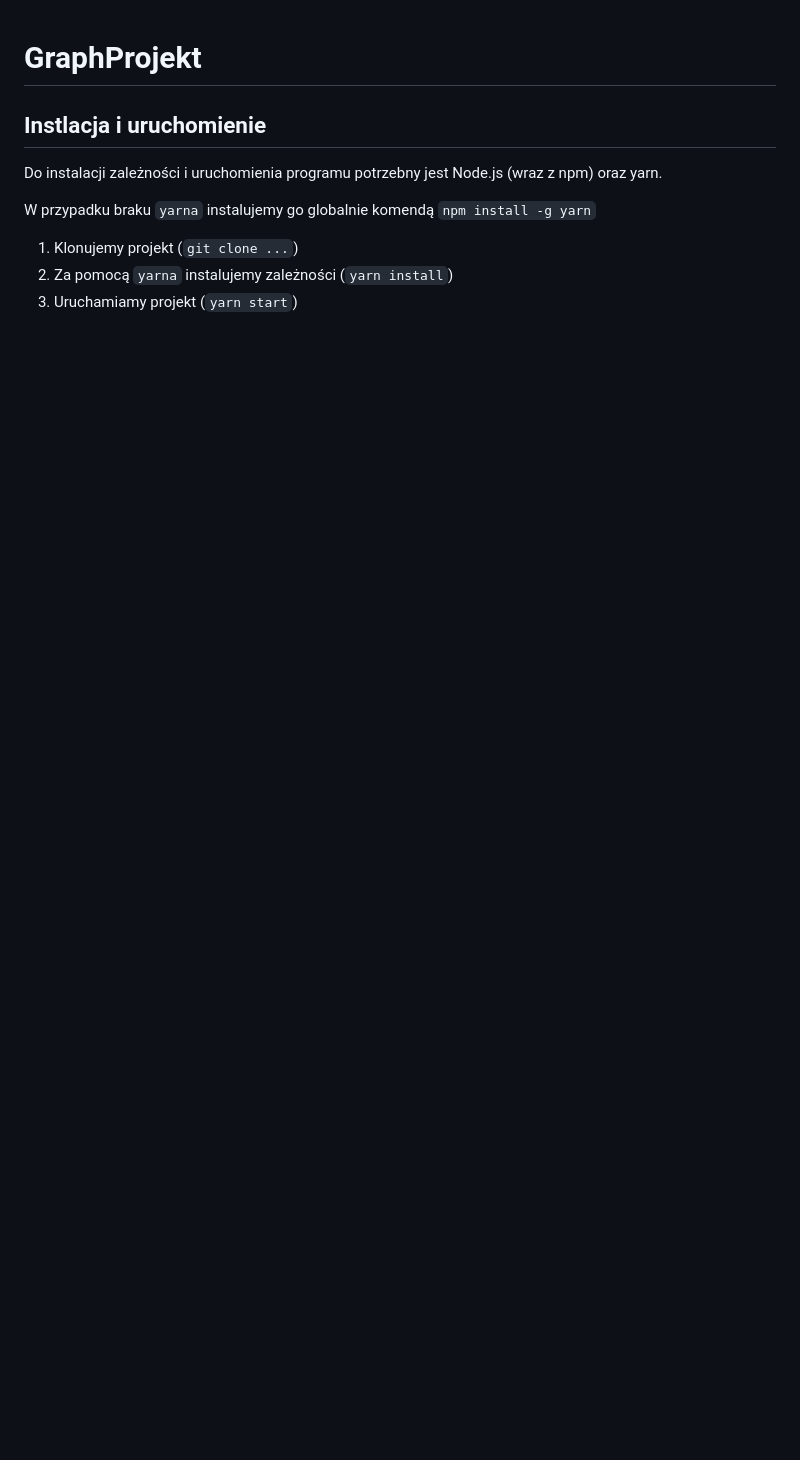
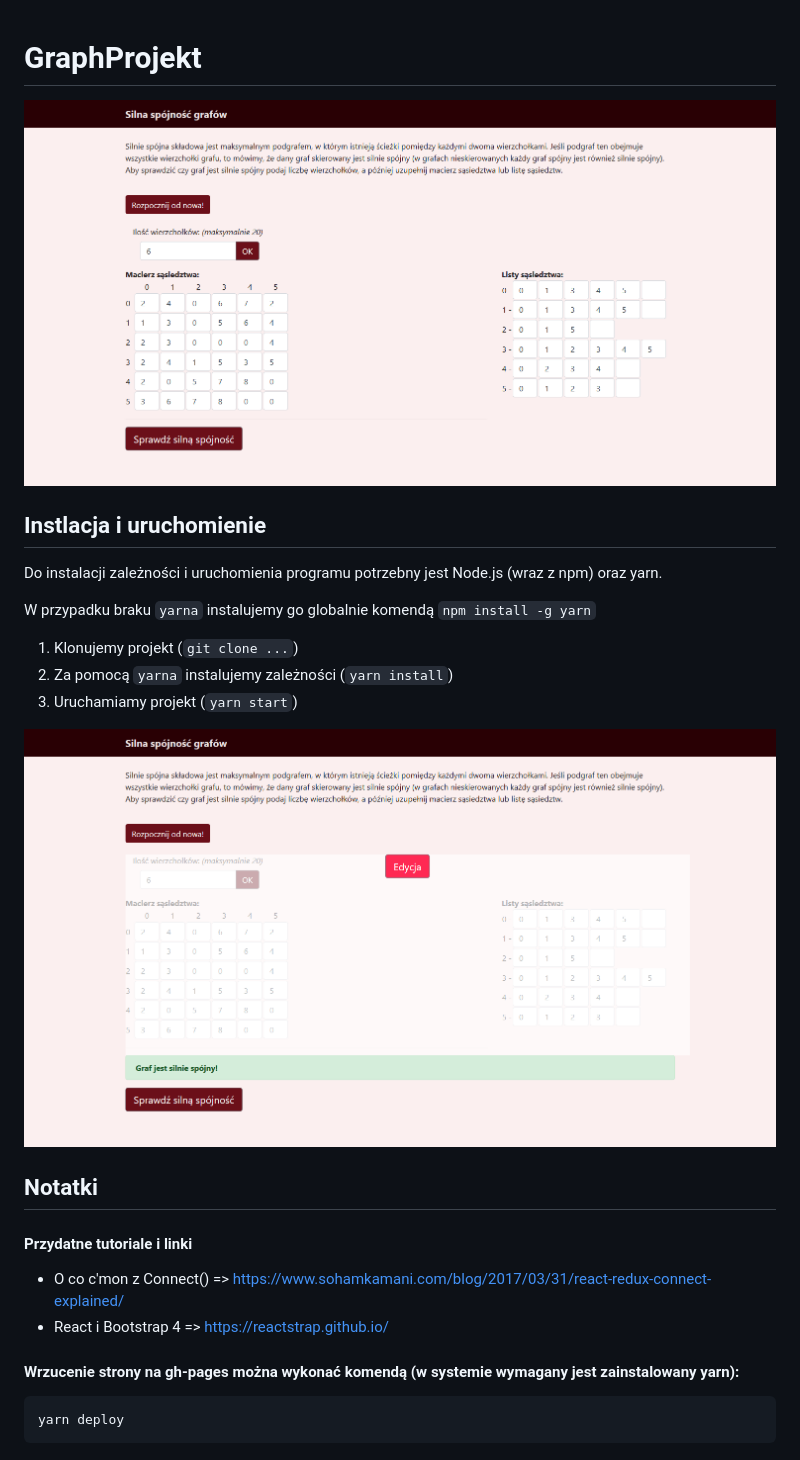
Before and after one commit to ZielonyBuszmen/GraphProjekt, a Markdown page: README.md, the part around the change. Drawn GitHub-style; pictures changed too: graphProjekt_1.png (added), graphProjekt_2.png (added); blank space fills up the shorter version.

Commit message:
Poprawka readme.md i dodanie screenów

````diff
--- a/README.md
+++ b/README.md
@@ -1,4 +1,6 @@
 # GraphProjekt
+
+![first photo of project](graphProjekt_1.png)
 
 ## Instlacja i uruchomienie
 Do instalacji zależności i uruchomienia programu potrzebny jest Node.js (wraz z npm) oraz yarn.
@@ -8,3 +10,18 @@ W przypadku braku `yarna` instalujemy go globalnie komendą `npm install -g yarn
 1. Klonujemy projekt (`git clone ...`)
 2. Za pomocą `yarna` instalujemy zależności (`yarn install`)
 3. Uruchamiamy projekt (`yarn start`)
+
+
+![first photo of project](graphProjekt_2.png)
+
+
+## Notatki
+#### Przydatne tutoriale i linki
+
+- O co c'mon z Connect() => https://www.sohamkamani.com/blog/2017/03/31/react-redux-connect-explained/
+- React i Bootstrap 4 => https://reactstrap.github.io/
+
+#### Wrzucenie strony na gh-pages można wykonać komendą (w systemie wymagany jest zainstalowany yarn):
+```
+yarn deploy
+```
````
